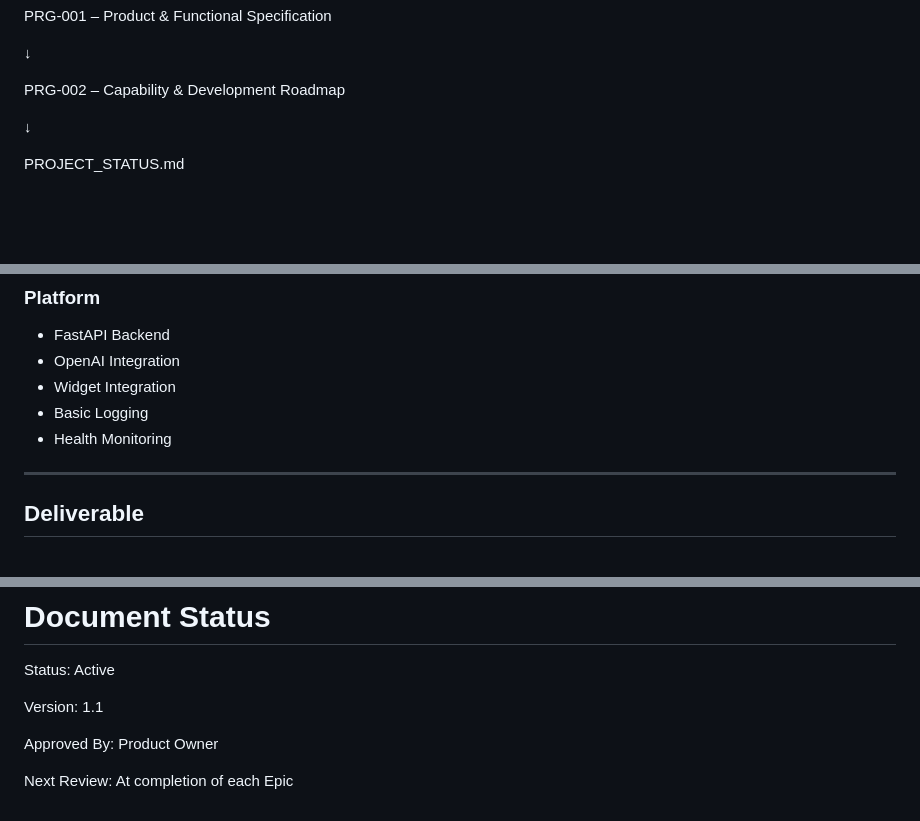
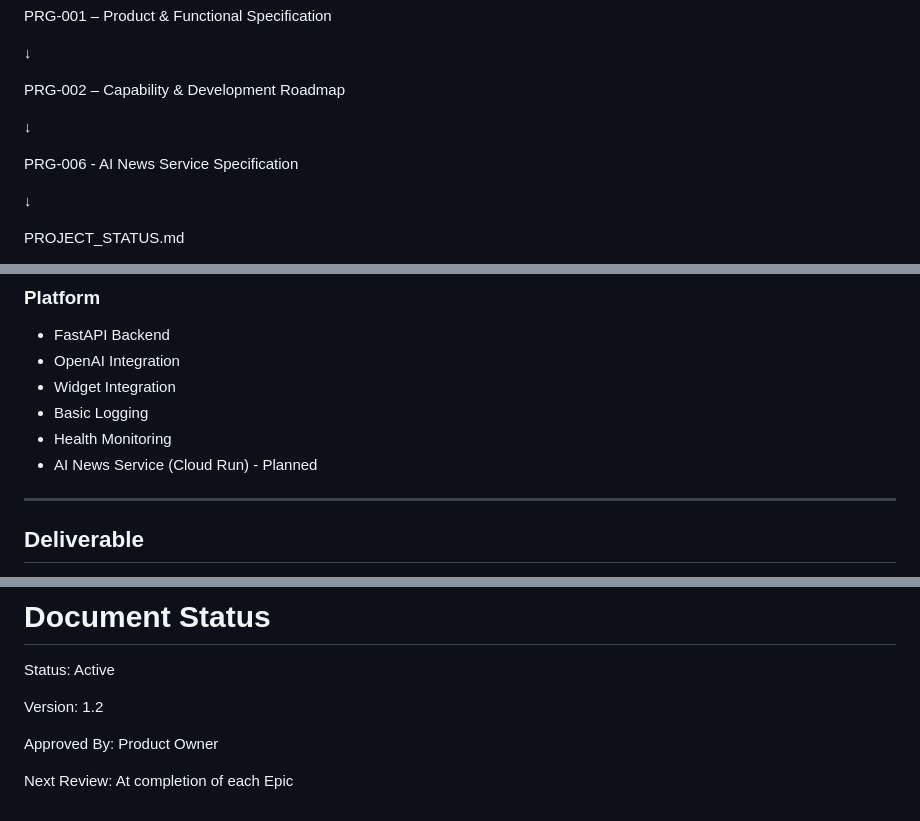
Before and after one commit to AINews9Office/AINews9, a Markdown page: Pragya/docs/PRG-002.md, 3 parts joined by grey strips. Rendered like a GitHub page; blank space fills up the shorter version.

```diff
--- a/Pragya/docs/PRG-002.md
+++ b/Pragya/docs/PRG-002.md
@@ -40,6 +40,10 @@ PRG-001 – Product & Functional Specification
 ↓
 
 PRG-002 – Capability & Development Roadmap
+
+↓
+
+PRG-006 - AI News Service Specification
 
 ↓
 
@@ -274,6 +278,7 @@ The primary objective of this phase is to transform Pragya from a basic conversa
 - Widget Integration
 - Basic Logging
 - Health Monitoring
+- AI News Service (Cloud Run) - Planned
 
 ---
 
@@ -1458,7 +1494,7 @@ Engineering teams and AI coding assistants should use this document together wit
 
 Status: Active
 
-Version: 1.1
+Version: 1.2
 
 Approved By: Product Owner
 
```
Also changed, not shown: other parts of Pragya/docs/PRG-002.md (+32 -1 lines), Pragya/docs/PRG-006_AI_News_Service_Specification.md (added, +237 -0 lines).
